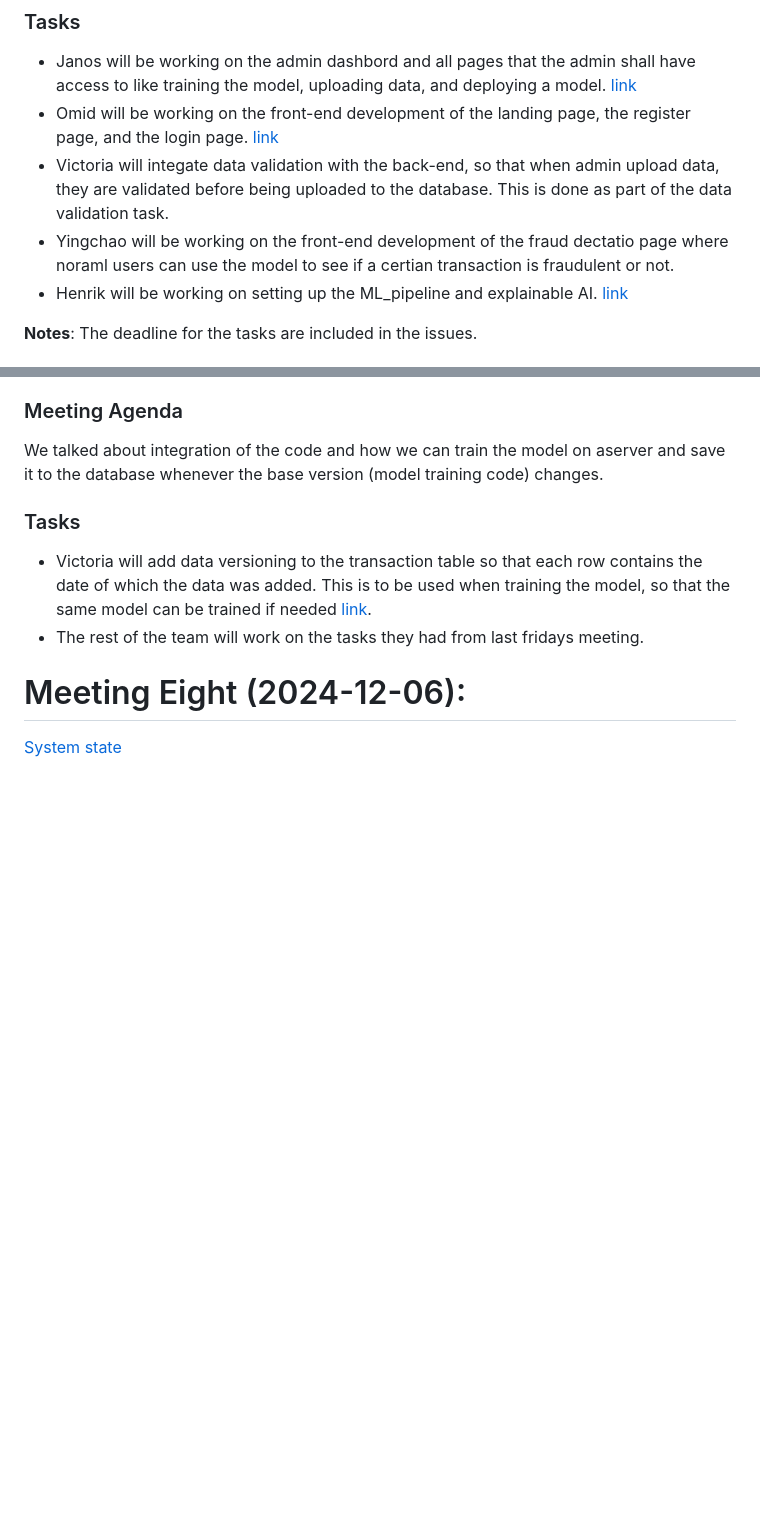
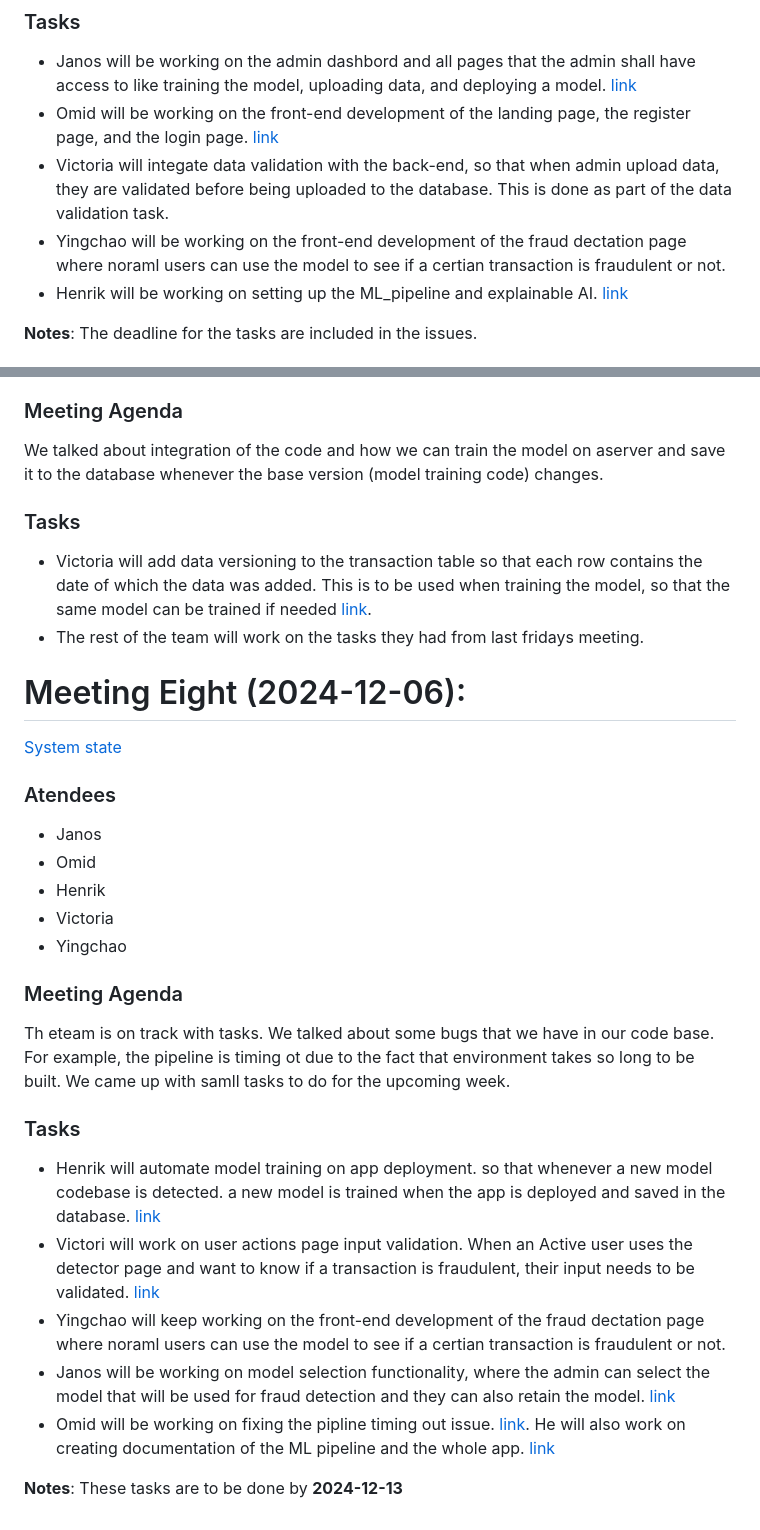
Before and after one commit to jnsltk/fraud_detection, a Markdown page: management.md, 2 parts joined by grey strips. GitHub-like rendering; blank space fills up the shorter version.

Commit message:
Update management-md

```diff
--- a/management.md
+++ b/management.md
@@ -132,7 +132,7 @@ We talked about breaking down the tasks needed for the development of the front-
 - Janos will be working on the admin dashbord and all pages that the admin shall have access to like training the model, uploading data, and deploying a model. [link](https://git.chalmers.se/courses/dit826/2024/group1/-/issues/13)
 - Omid will be working on the front-end development of the landing page, the register page, and the login page. [link](https://git.chalmers.se/courses/dit826/2024/group1/-/issues/7)
 - Victoria will integate data validation with the back-end, so that when admin upload data, they are validated before being uploaded to the database. This is done as part of the data validation task.
-- Yingchao will be working on the front-end development of the fraud dectatio page where noraml users can use the model to see if a certian transaction is fraudulent or not.
+- Yingchao will be working on the front-end development of the fraud dectation page where noraml users can use the model to see if a certian transaction is fraudulent or not.
 - Henrik will be working on setting up the ML_pipeline and explainable AI. [link](https://git.chalmers.se/courses/dit826/2024/group1/-/issues/14)
 
 **Notes**: The deadline for the tasks are included in the issues.
@@ -160,3 +160,23 @@ We talked about integration of the code and how we can train the model on aserve
 # Meeting Eight (2024-12-06):
 
 [System state](assets/sys_2024-12-06.jpg)
+
+### Atendees
+- Janos
+- Omid
+- Henrik
+- Victoria
+- Yingchao
+
+### Meeting Agenda
+Th eteam is on track with tasks. We talked about some bugs that we have in our code base. For example, the pipeline is timing ot due to the fact that environment takes so long to be built. We came up with samll tasks to do for the upcoming week.
+
+### Tasks
+
+- Henrik will automate model training on app deployment. so that whenever a new model codebase is detected. a new model is trained when the app is deployed and saved in the database. [link](https://git.chalmers.se/courses/dit826/2024/group1/-/issues/22)
+- Victori will work on user actions page input validation. When an Active user uses the detector page and want to know if a transaction is fraudulent, their input needs to be validated. [link](https://git.chalmers.se/courses/dit826/2024/group1/-/issues/21)
+- Yingchao will keep working on the front-end development of the fraud dectation page where noraml users can use the model to see if a certian transaction is fraudulent or not.
+- Janos will be working on model selection functionality, where the admin can select the model that will be used for fraud detection and they can also retain the model. [link](https://git.chalmers.se/courses/dit826/2024/group1/-/issues/17)
+- Omid will be working on fixing the pipline timing out issue. [link](https://git.chalmers.se/courses/dit826/2024/group1/-/issues/25). He will also work on creating documentation of the ML pipeline and the whole app. [link](https://git.chalmers.se/courses/dit826/2024/group1/-/issues/23)
+
+**Notes**: These tasks are to be done by **2024-12-13**
```
